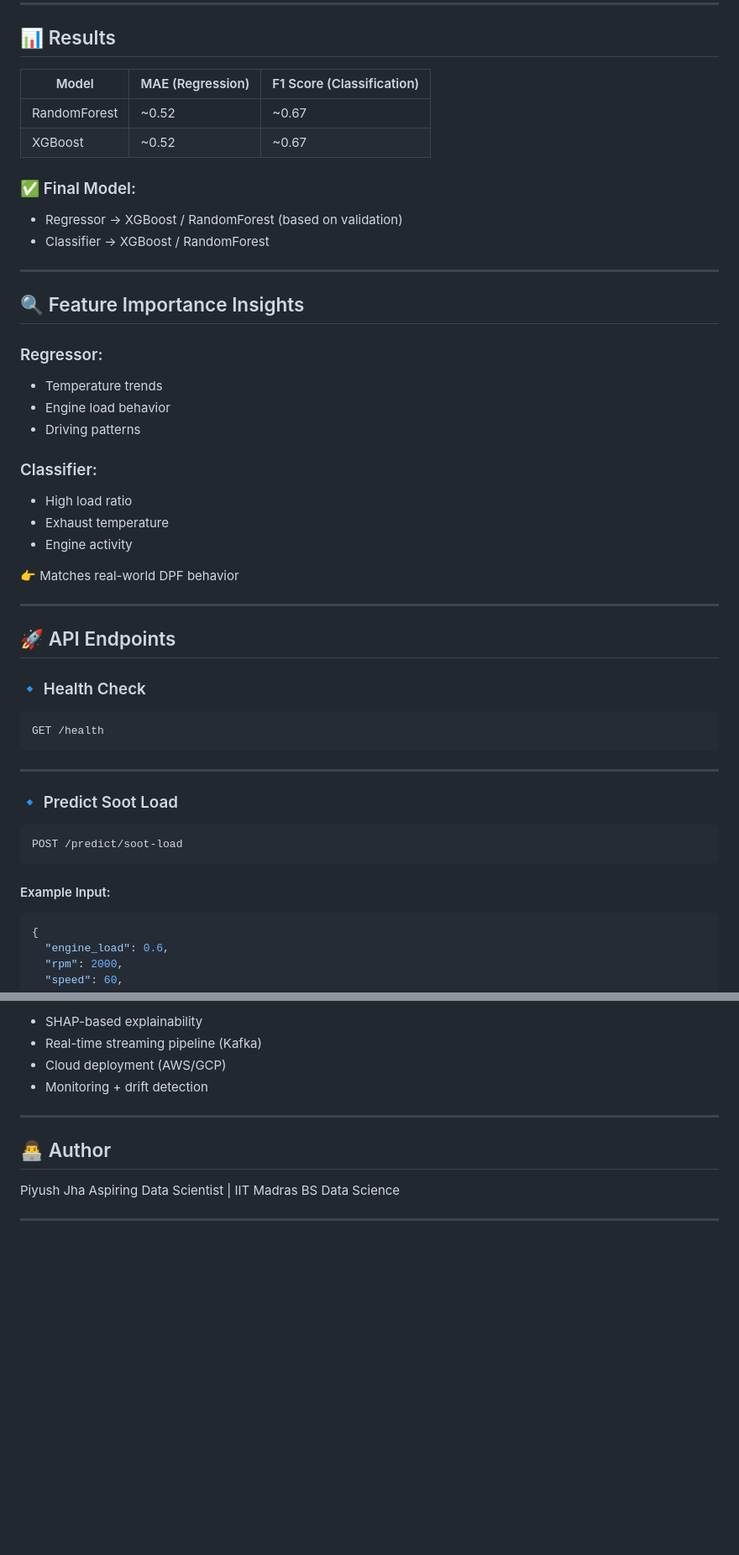
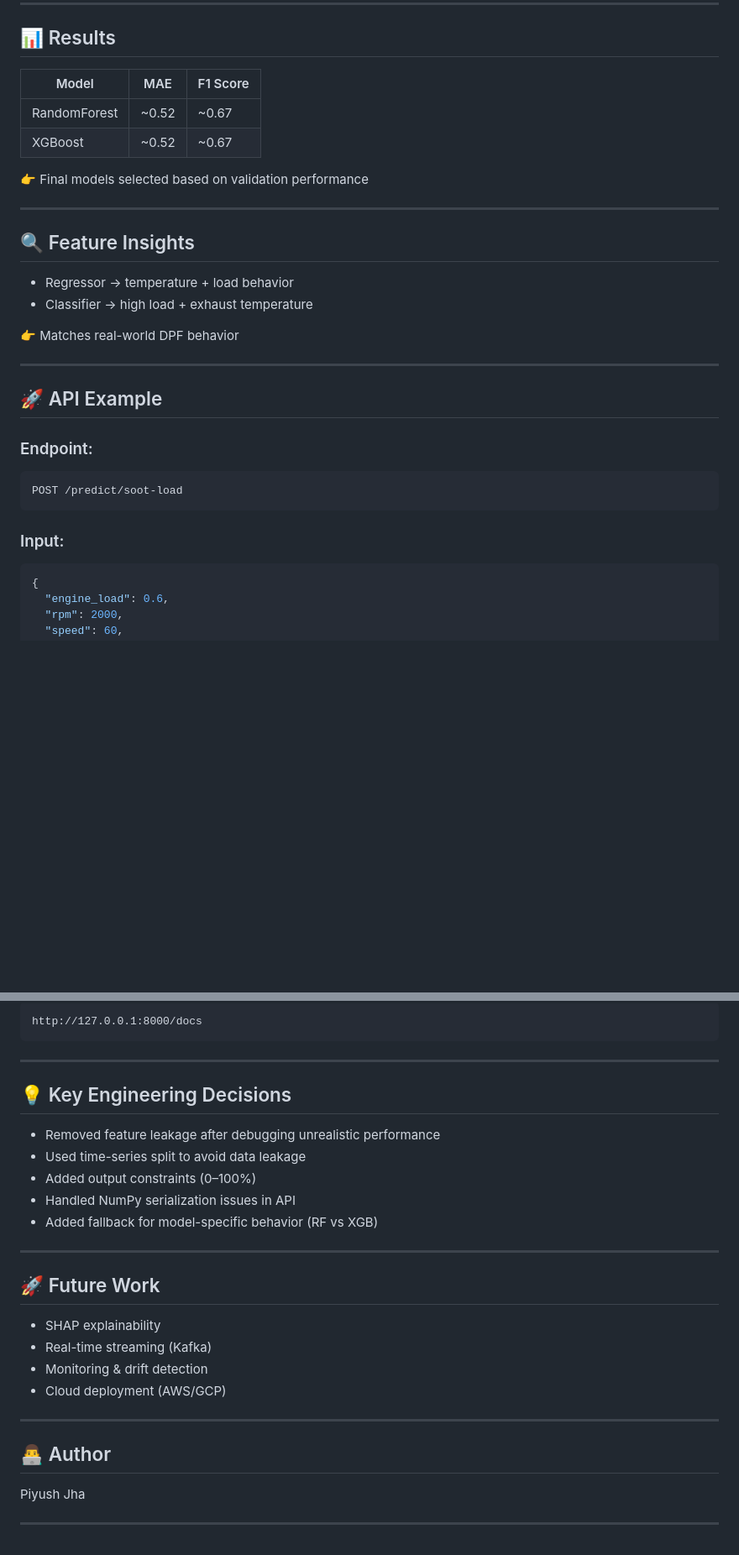
Before and after one commit to jhapiyush44/Tensor-DPF-Telemetry-ML, a Markdown page: README.md, 2 parts joined by grey strips. Shown at 84% size. Rendered like a GitHub page; blank space fills up the shorter version.

````diff
--- a/README.md
+++ b/README.md
@@ -85,53 +80,33 @@ Two models are trained:
 
 ## 📊 Results
 
-| Model        | MAE (Regression) | F1 Score (Classification) |
-| ------------ | ---------------- | ------------------------- |
-| RandomForest | ~0.52            | ~0.67                     |
-| XGBoost      | ~0.52            | ~0.67                     |
+| Model        | MAE   | F1 Score |
+| ------------ | ----- | -------- |
+| RandomForest | ~0.52 | ~0.67    |
+| XGBoost      | ~0.52 | ~0.67    |
 
-### ✅ Final Model:
-
-* Regressor → XGBoost / RandomForest (based on validation)
-* Classifier → XGBoost / RandomForest
+👉 Final models selected based on validation performance
 
 ---
 
-## 🔍 Feature Importance Insights
+## 🔍 Feature Insights
 
-### Regressor:
-
-* Temperature trends
-* Engine load behavior
-* Driving patterns
-
-### Classifier:
-
-* High load ratio
-* Exhaust temperature
-* Engine activity
+* Regressor → temperature + load behavior
+* Classifier → high load + exhaust temperature
 
 👉 Matches real-world DPF behavior
 
 ---
 
-## 🚀 API Endpoints
+## 🚀 API Example
 
-### 🔹 Health Check
-
-```
-GET /health
-```
-
----
-
-### 🔹 Predict Soot Load
+### Endpoint:
 
 ```
 POST /predict/soot-load
 ```
 
-#### Example Input:
+### Input:
 
 ```json
 {
@@ -220,14 +214,31 @@ uvicorn api.app:app --reload
 
-* SHAP-based explainability
-* Real-time streaming pipeline (Kafka)
+```
+http://127.0.0.1:8000/docs
+```
+
+---
+
+## 💡 Key Engineering Decisions
+
+* Removed feature leakage after debugging unrealistic performance
+* Used time-series split to avoid data leakage
+* Added output constraints (0–100%)
+* Handled NumPy serialization issues in API
+* Added fallback for model-specific behavior (RF vs XGB)
+
+---
+
+## 🚀 Future Work
+
+* SHAP explainability
+* Real-time streaming (Kafka)
+* Monitoring & drift detection
 * Cloud deployment (AWS/GCP)
-* Monitoring + drift detection
 
 ---
 
 ## 👨‍💻 Author
 
 Piyush Jha
-Aspiring Data Scientist | IIT Madras BS Data Science
 
 ---
````
Also changed, not shown: other parts of README.md (+75 -61 lines).
